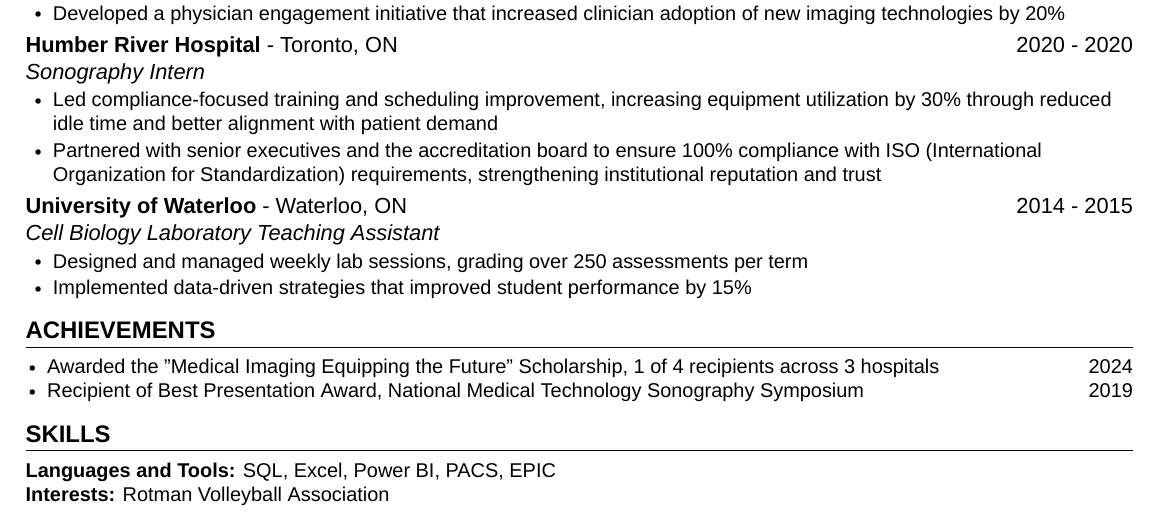
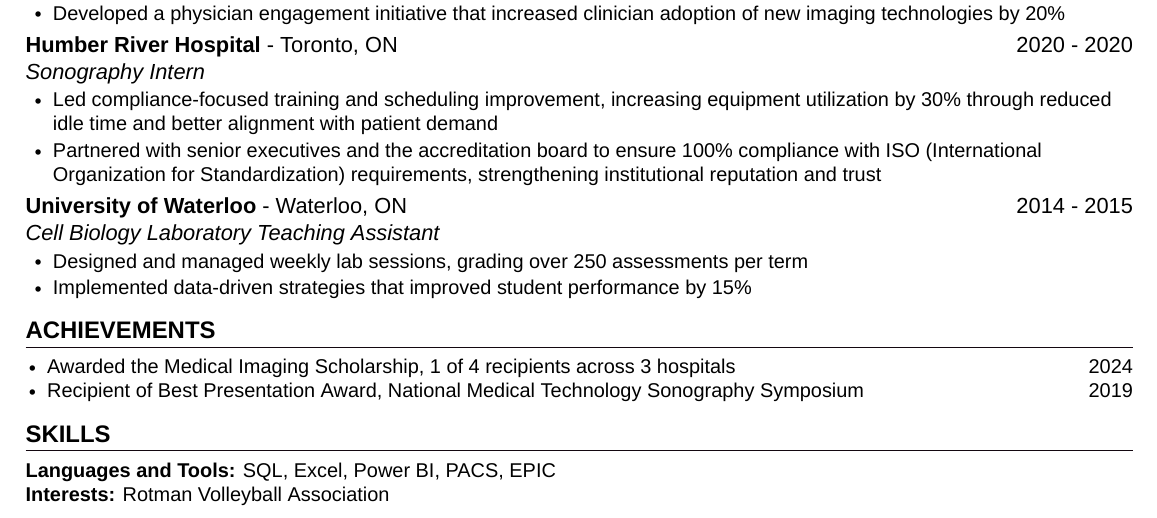
Before and after one commit to rishabhmalhotra/ashley_resume_latex, a LaTeX document (main.tex, which reads achievements.tex): part of the page, cut so that both start at the same text. Compiled offline with XeLaTeX; a missing font is replaced by an installed copy or a similar font.

Commit message:
Updated language within Achievements

```diff
--- a/achievements.tex
+++ b/achievements.tex
@@ -2,7 +2,7 @@
 
 \section{\textcolor{airforceblue}{ACHIEVEMENTS}}
     \begin{itemize}[leftmargin=0.15in, itemsep=0pt, parsep=0pt]
-        \small{\item Awarded the "Medical Imaging Equipping the Future" Scholarship, 1 of 4 recipients across 3 hospitals \hfill 2024}
+        \small{\item Awarded the Medical Imaging Scholarship, 1 of 4 recipients across 3 hospitals \hfill 2024}
         \small{\item Recipient of Best Presentation Award, National Medical Technology Sonography Symposium \hfill 2019}
     \end{itemize}
 
```
Also changed, not shown: main.pdf, 4 other files.
